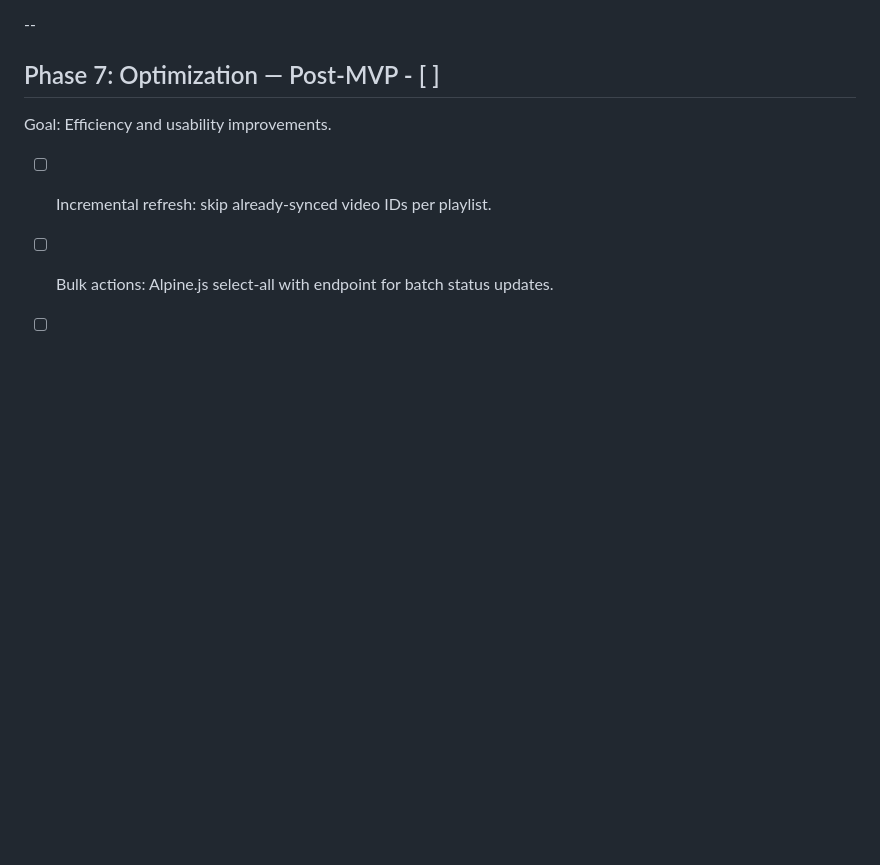
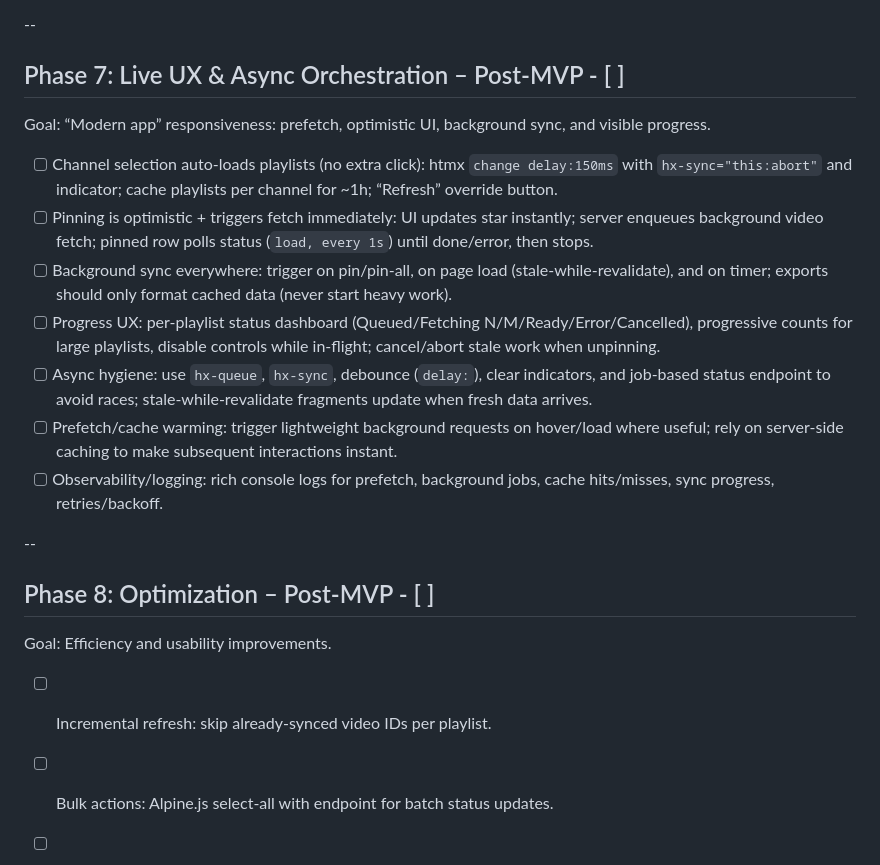
Before and after one commit to DanielLowry/youtube-conference-indexer, a Markdown page: implementation_plan.md, the part around one of its changes. Drawn GitHub-style; blank space fills up the shorter version.

```diff
--- a/implementation_plan.md
+++ b/implementation_plan.md
@@ -87,7 +87,20 @@ Goal: Allow running without a persistent DB, with clear warnings and a toggle.
 
 --
 
-## Phase 7: Optimization — Post-MVP - [ ]
+## Phase 7: Live UX & Async Orchestration – Post-MVP - [ ]
+Goal: “Modern app” responsiveness: prefetch, optimistic UI, background sync, and visible progress.
+
+- [ ] Channel selection auto-loads playlists (no extra click): htmx `change delay:150ms` with `hx-sync="this:abort"` and indicator; cache playlists per channel for ~1h; “Refresh” override button.
+- [ ] Pinning is optimistic + triggers fetch immediately: UI updates star instantly; server enqueues background video fetch; pinned row polls status (`load, every 1s`) until done/error, then stops.
+- [ ] Background sync everywhere: trigger on pin/pin-all, on page load (stale-while-revalidate), and on timer; exports should only format cached data (never start heavy work).
+- [ ] Progress UX: per-playlist status dashboard (Queued/Fetching N/M/Ready/Error/Cancelled), progressive counts for large playlists, disable controls while in-flight; cancel/abort stale work when unpinning.
+- [ ] Async hygiene: use `hx-queue`, `hx-sync`, debounce (`delay:`), clear indicators, and job-based status endpoint to avoid races; stale-while-revalidate fragments update when fresh data arrives.
+- [ ] Prefetch/cache warming: trigger lightweight background requests on hover/load where useful; rely on server-side caching to make subsequent interactions instant.
+- [ ] Observability/logging: rich console logs for prefetch, background jobs, cache hits/misses, sync progress, retries/backoff.
+
+--
+
+## Phase 8: Optimization – Post-MVP - [ ]
 Goal: Efficiency and usability improvements.
 
 - [ ] Incremental refresh: skip already-synced video IDs per playlist.
```
Also changed, not shown: other parts of implementation_plan.md (+7 -7 lines).
